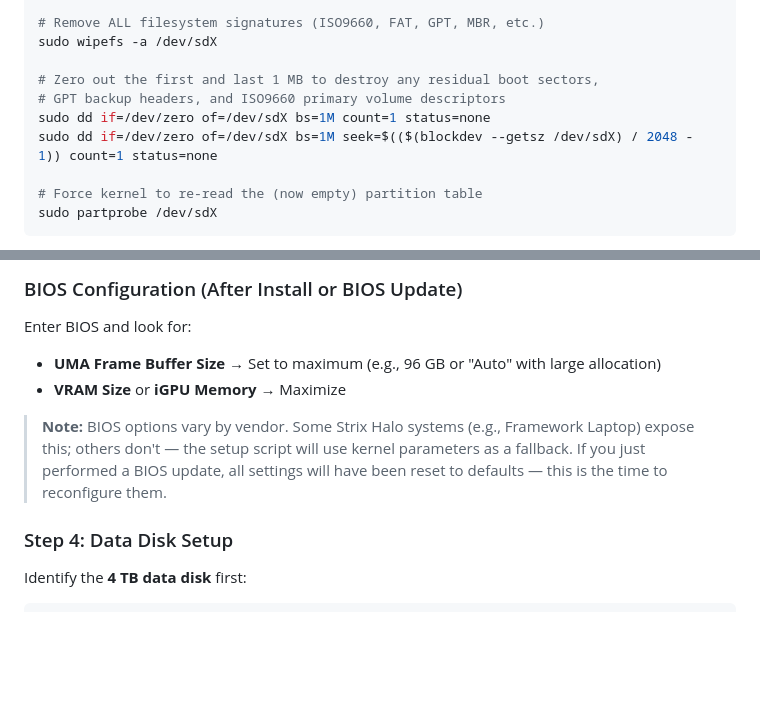
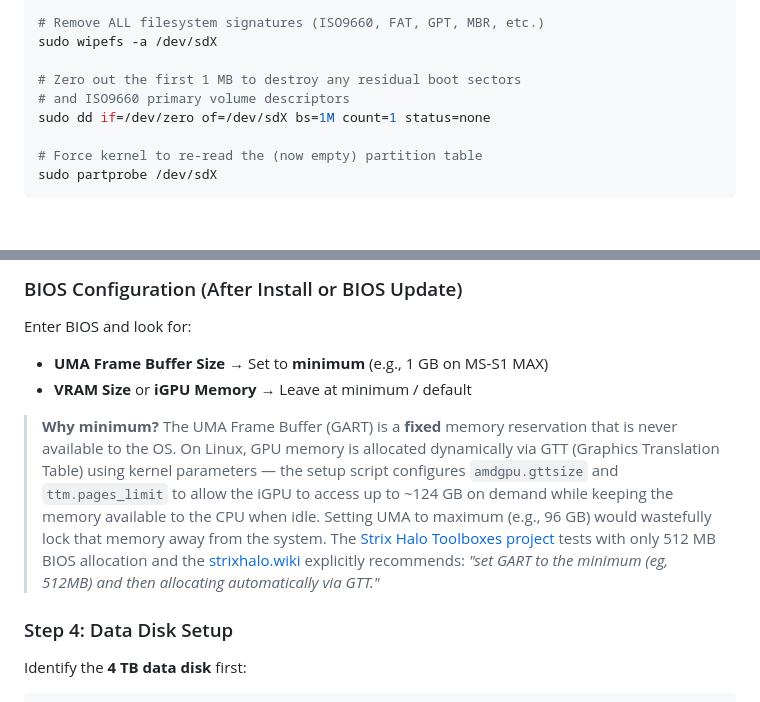
Before and after one commit to ferzkopp/DeepRedAI, a Markdown page: documentation/StrixHalo-Fedora-Setup.md, 2 parts joined by grey strips. Drawn GitHub-style; blank space fills up the shorter version.

Commit message:
Refine BIOS setup

```diff
--- a/documentation/StrixHalo-Fedora-Setup.md
+++ b/documentation/StrixHalo-Fedora-Setup.md
@@ -183,10 +183,9 @@ sudo umount /dev/sdX* 2>/dev/null || true
 # Remove ALL filesystem signatures (ISO9660, FAT, GPT, MBR, etc.)
 sudo wipefs -a /dev/sdX
 
-# Zero out the first and last 1 MB to destroy any residual boot sectors,
-# GPT backup headers, and ISO9660 primary volume descriptors
+# Zero out the first 1 MB to destroy any residual boot sectors
+# and ISO9660 primary volume descriptors
 sudo dd if=/dev/zero of=/dev/sdX bs=1M count=1 status=none
-sudo dd if=/dev/zero of=/dev/sdX bs=1M seek=$(($(blockdev --getsz /dev/sdX) / 2048 - 1)) count=1 status=none
 
 # Force kernel to re-read the (now empty) partition table
 sudo partprobe /dev/sdX
@@ -252,10 +251,10 @@ After the first boot completes:
 ### BIOS Configuration (After Install or BIOS Update)
 
 Enter BIOS and look for:
-- **UMA Frame Buffer Size** → Set to maximum (e.g., 96 GB or "Auto" with large allocation)
-- **VRAM Size** or **iGPU Memory** → Maximize
+- **UMA Frame Buffer Size** → Set to **minimum** (e.g., 1 GB on MS-S1 MAX)
+- **VRAM Size** or **iGPU Memory** → Leave at minimum / default
 
-> **Note:** BIOS options vary by vendor. Some Strix Halo systems (e.g., Framework Laptop) expose this; others don't — the setup script will use kernel parameters as a fallback. If you just performed a BIOS update, all settings will have been reset to defaults — this is the time to reconfigure them.
+> **Why minimum?** The UMA Frame Buffer (GART) is a **fixed** memory reservation that is never available to the OS. On Linux, GPU memory is allocated dynamically via GTT (Graphics Translation Table) using kernel parameters — the setup script configures `amdgpu.gttsize` and `ttm.pages_limit` to allow the iGPU to access up to ~124 GB on demand while keeping the memory available to the CPU when idle. Setting UMA to maximum (e.g., 96 GB) would wastefully lock that memory away from the system. The [Strix Halo Toolboxes project](https://strix-halo-toolboxes.com/#config) tests with only 512 MB BIOS allocation and the [strixhalo.wiki](https://strixhalo.wiki/AI/AI_Capabilities_Overview) explicitly recommends: *"set GART to the minimum (eg, 512MB) and then allocating automatically via GTT."*
 
 ### Step 4: Data Disk Setup
 
```
Also changed, not shown: documentation/ModelTraining.md (+2 -2 lines).
